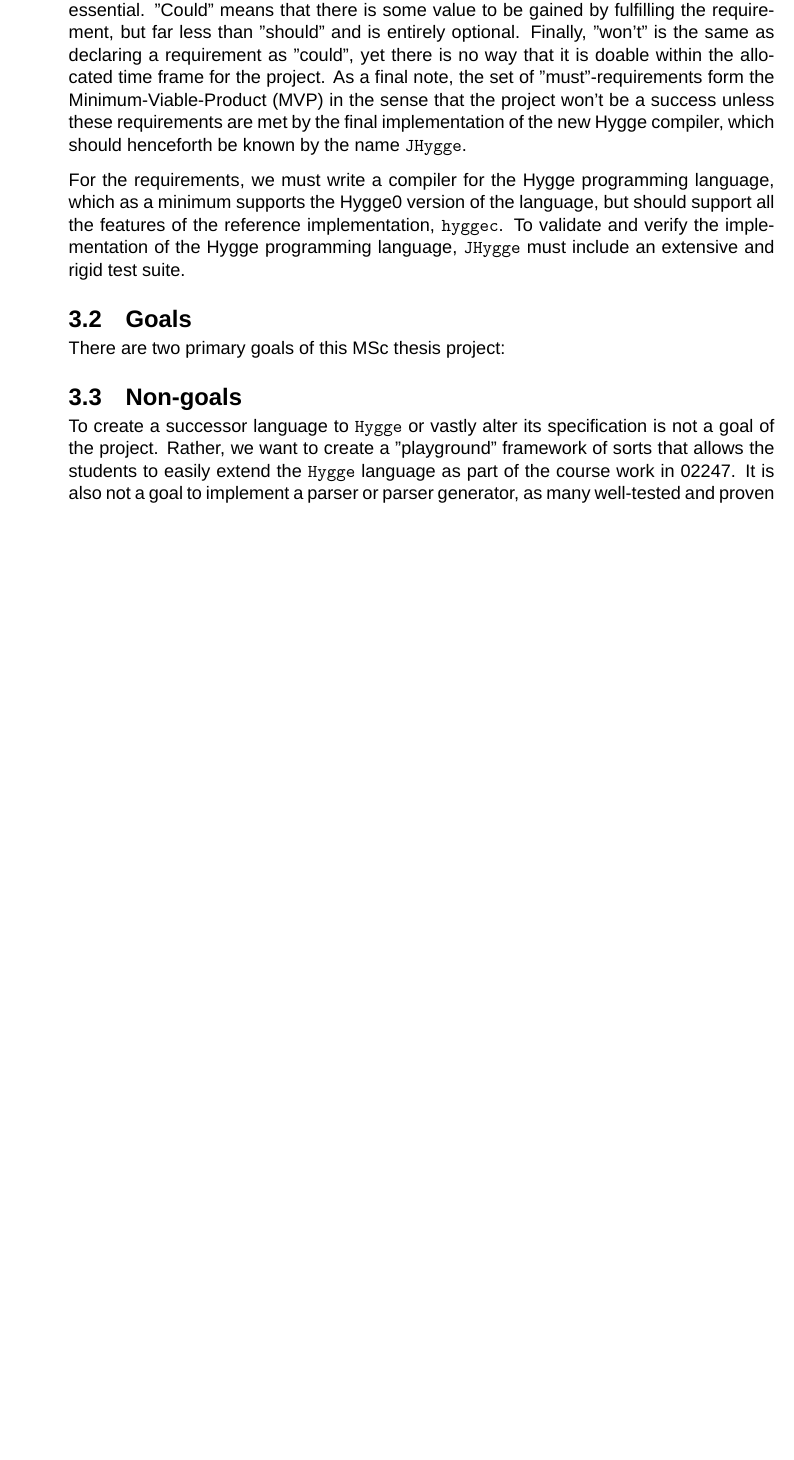
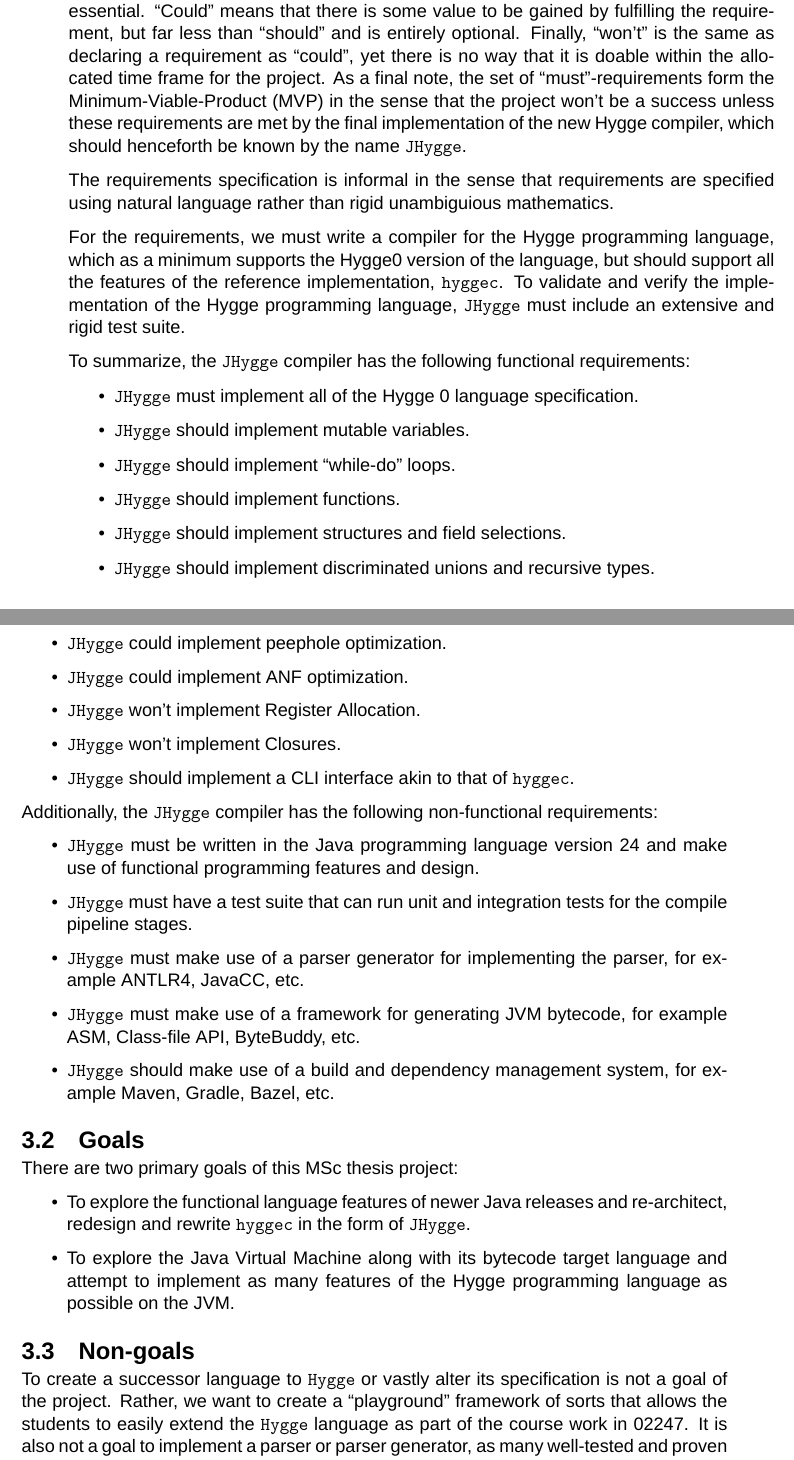
Before and after one commit to HackTheOxidation/MSc-Thesis, a LaTeX thesis (main.tex, which reads Chapters/03_Requirements_Goals.tex): part of page 13 of 22 before the commit and two parts of pages 13 and 14 of 22 after it, the two joined at a grey line, cut so that both start at the same text, the shorter picture padded with empty space. Compiled offline with XeLaTeX; a missing font is replaced by an installed copy or a similar font.

Commit message:
Make requirements and goals explicit

```diff
--- a/Chapters/03_Requirements_Goals.tex
+++ b/Chapters/03_Requirements_Goals.tex
@@ -13,25 +13,58 @@ we seek to get closer to an answer or gain a more refined perspective.
 
 \section{Requirements}
 
-In this section, we use the words "must", "should", "could" and "won't" in accordance with their meaning defined by the MoSCoW prioritization
-technique. To briefly explain, "must" mean that the requirement is critical for the success of the project and thus must be achieved. The
-word "should" means that although the requirement is not critical its completion will bring a lot of value to the project, which could impact
-the result, but is not essential. "Could" means that there is some value to be gained by fulfilling the requirement, but far less than "should"
+In this section, we use the words ``must'', ``should'', ``could'' and ``won't'' in accordance with their meaning defined by the MoSCoW prioritization
+technique. To briefly explain, ``must'' mean that the requirement is critical for the success of the project and thus must be achieved. The
+word ``should'' means that although the requirement is not critical its completion will bring a lot of value to the project, which could impact
+the result, but is not essential. ``Could'' means that there is some value to be gained by fulfilling the requirement, but far less than ``should''
 and is entirely optional.
-Finally, "won't" is the same as declaring a requirement as "could", yet there is no way that it is doable within the allocated time frame for the project.
-As a final note, the set of "must"-requirements form the Minimum-Viable-Product (MVP) in the sense that the project won't be a success unless these
+Finally, ``won't'' is the same as declaring a requirement as ``could'', yet there is no way that it is doable within the allocated time frame for the project.
+As a final note, the set of ``must''-requirements form the Minimum-Viable-Product (MVP) in the sense that the project won't be a success unless these
 requirements are met by the final implementation of the new Hygge compiler, which should henceforth be known by the name \texttt{JHygge}.
+
+The requirements specification is informal in the sense that requirements are specified using natural language rather than rigid unambiguious mathematics.
 
 For the requirements, we must write a compiler for the Hygge programming language, which as a minimum supports the Hygge0 version of the language,
 but should support all the features of the reference implementation, \texttt{hyggec}.
 To validate and verify the implementation of the Hygge programming language, \texttt{JHygge} must include an extensive and rigid test suite.
 
+To summarize, the \texttt{JHygge} compiler has the following functional requirements:
+
+\begin{itemize}
+  \item \texttt{JHygge} must implement all of the Hygge 0 language specification.
+  \item \texttt{JHygge} should implement mutable variables.
+  \item \texttt{JHygge} should implement ``while-do'' loops.
+  \item \texttt{JHygge} should implement functions.
+  \item \texttt{JHygge} should implement structures and field selections.
+  \item \texttt{JHygge} should implement discriminated unions and recursive types.
+  \item \texttt{JHygge} could implement peephole optimization.
+  \item \texttt{JHygge} could implement ANF optimization.
+  \item \texttt{JHygge} won't implement Register Allocation.
+  \item \texttt{JHygge} won't implement Closures.
+  \item \texttt{JHygge} should implement a CLI interface akin to that of \texttt{hyggec}.
+\end{itemize}
+
+Additionally, the \texttt{JHygge} compiler has the following non-functional requirements:
+
+\begin{itemize}
+  \item \texttt{JHygge} must be written in the Java programming language version 24 and make use of functional programming features and design.
+  \item \texttt{JHygge} must have a test suite that can run unit and integration tests for the compile pipeline stages.
+  \item \texttt{JHygge} must make use of a parser generator for implementing the parser, for example ANTLR4, JavaCC, etc.
+  \item \texttt{JHygge} must make use of a framework for generating JVM bytecode, for example ASM, Class-file API, ByteBuddy, etc.
+  \item \texttt{JHygge} should make use of a build and dependency management system, for example Maven, Gradle, Bazel, etc.
+\end{itemize}
+
 \section{Goals}
 
 There are two primary goals of this MSc thesis project:
 
+\begin{itemize}
+  \item To explore the functional language features of newer Java releases and re-architect, redesign and rewrite \texttt{hyggec} in the form of \texttt{JHygge}.
+  \item To explore the Java Virtual Machine along with its bytecode target language and attempt to implement as many features of the Hygge programming language as possible on the JVM.
+\end{itemize}
+
 \section{Non-goals}
 
 To create a successor language to \texttt{Hygge} or vastly alter its specification is not a goal of the project. Rather, we want to create a
-"playground" framework of sorts that allows the students to easily extend the \texttt{Hygge} language as part of the course work in 02247.
+``playground'' framework of sorts that allows the students to easily extend the \texttt{Hygge} language as part of the course work in 02247.
 It is also not a goal to implement a parser or parser generator, as many well-tested and proven tools already exist as well as the fact that
```
Also changed, not shown: Chapters/03_Requirements_Goals.tex (2 more changed lines).
